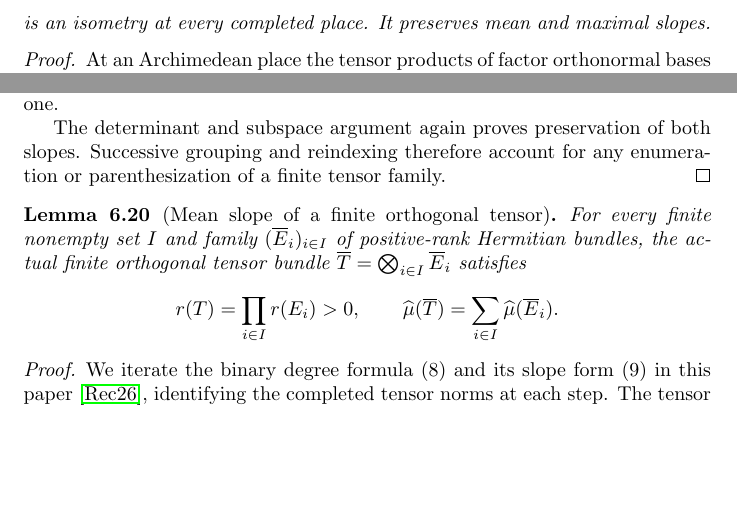
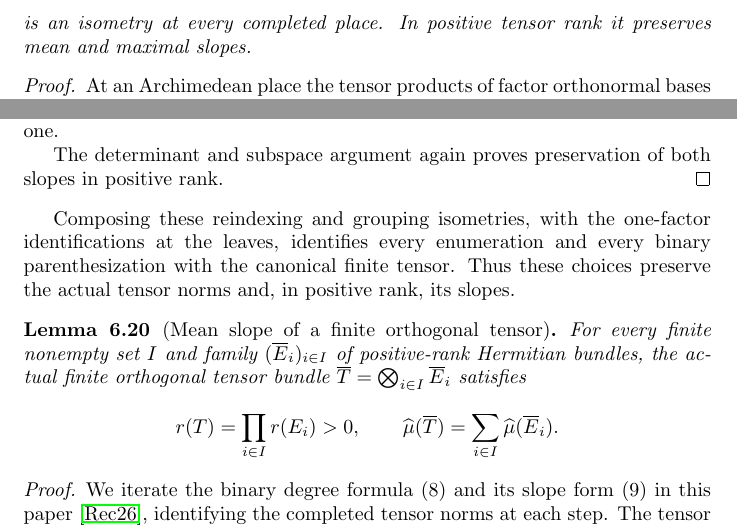
Before and after one commit to YijunYuan/AdelicBostConjecture, a LaTeX thesis (blueprint/src/content.tex, which reads blueprint/src/chapters/induction.tex): two parts of page 50 of 52, joined at a grey line, cut so that both start at the same text, the shorter picture padded with empty space. Compiled offline with pdfLaTeX.

```diff
--- a/blueprint/src/chapters/induction.tex
+++ b/blueprint/src/chapters/induction.tex
@@ -656,8 +656,8 @@
  \left(\bigotimes_{j\in J}E_j\right)
  \longrightarrow\bigotimes_{k\in I\sqcup J}E_k
 \]
-is an isometry at every completed place. It preserves mean and maximal
-slopes.
+is an isometry at every completed place. In positive tensor rank it
+preserves mean and maximal slopes.
 \end{lemma}
 \begin{proof}
 At an Archimedean place the tensor products of factor orthonormal bases
@@ -687,9 +687,13 @@
 for which the same calculation has an empty product equal to one.
 
 The determinant and subspace argument again proves preservation of
-both slopes. Successive grouping and reindexing therefore account for
-any enumeration or parenthesization of a finite tensor family.
+both slopes in positive rank.
 \end{proof}
+
+Composing these reindexing and grouping isometries, with the one-factor
+identifications at the leaves, identifies every enumeration and every
+binary parenthesization with the canonical finite tensor. Thus these
+choices preserve the actual tensor norms and, in positive rank, its slopes.
 
 \begin{lemma}[Mean slope of a finite orthogonal tensor]
 \label{lem:finite-tensor-mean-slope}
```
Also changed, not shown: blueprint/src/chapters/induction.tex (6 more changed lines).
